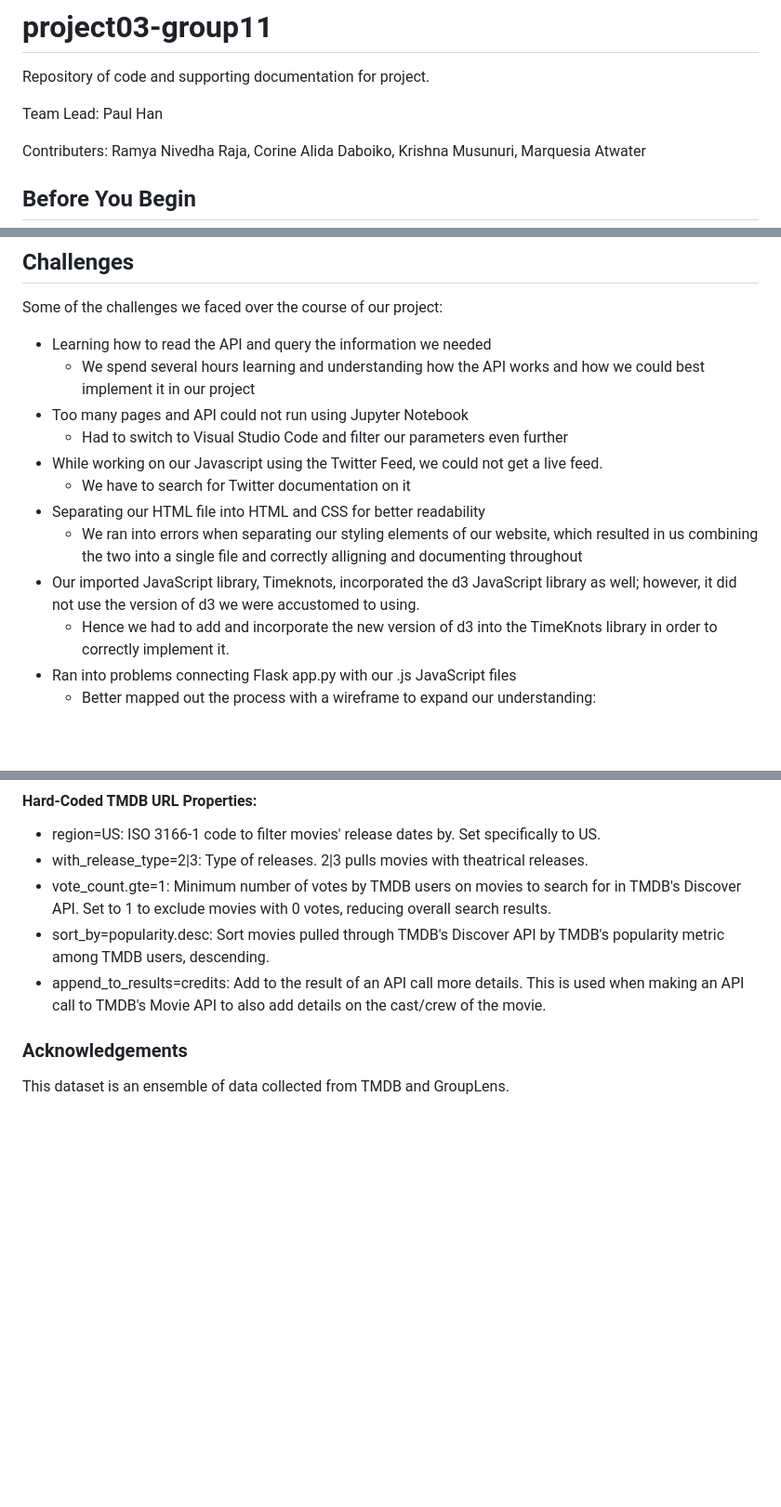
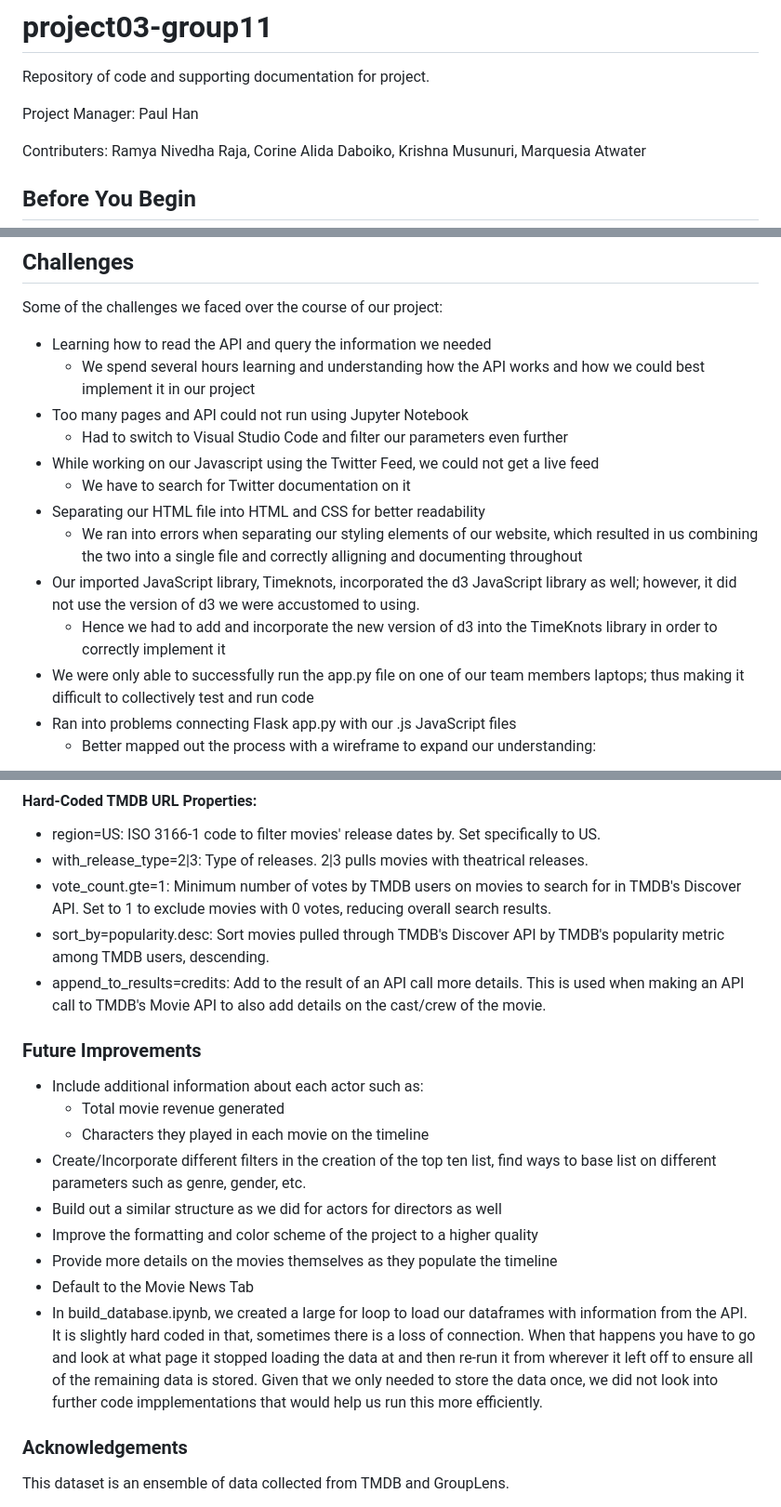
Before and after one commit to pbhan710/project03-group11, a Markdown page: README.md, 3 parts joined by grey strips. Shown at 93% size. Rendered like a GitHub page; blank space fills up the shorter version.

```diff
--- a/README.md
+++ b/README.md
@@ -1,7 +1,7 @@
 # project03-group11
 Repository of code and supporting documentation for project.
 
-Team Lead: Paul Han
+Project Manager: Paul Han
 
 Contributers: Ramya Nivedha Raja, Corine Alida Daboiko, Krishna Musunuri, Marquesia Atwater
 
@@ -70,12 +71,13 @@ Some of the challenges we faced over the course of our project:
   - We spend several hours learning and understanding how the API works and how we could best implement it in our project
 - Too many pages and API could not run using Jupyter Notebook
   - Had to switch to Visual Studio Code and filter our parameters even further
-- While working on our Javascript using the Twitter Feed, we could not get a live feed.
+- While working on our Javascript using the Twitter Feed, we could not get a live feed
   - We have to search for Twitter documentation on it
 - Separating our HTML file into HTML and CSS for better readability
   - We ran into errors when separating our styling elements of our website, which resulted in us combining the two into a single file and correctly alligning and documenting throughout
 - Our imported JavaScript library, Timeknots, incorporated the d3 JavaScript library as well; however, it did not use the version of d3 we were accustomed to using.
-  - Hence we had to add and incorporate the new version of d3 into the TimeKnots library in order to correctly implement it.
+  - Hence we had to add and incorporate the new version of d3 into the TimeKnots library in order to correctly implement it
+- We were only able to successfully run the app.py file on one of our team members laptops; thus making it difficult to collectively test and run code
 - Ran into problems connecting Flask app.py with our .js JavaScript files
   - Better mapped out the process with a wireframe to expand our understanding:
 <p align= "center">
@@ -109,6 +111,17 @@ Here are a few basic details to help better understand the structure of the API
 - sort_by=popularity.desc: Sort movies pulled through TMDB's Discover API by TMDB's popularity metric among TMDB users, descending.
 - append_to_results=credits: Add to the result of an API call more details. This is used when making an API call to TMDB's Movie API to also add details on the cast/crew of the movie.
 
+### Future Improvements
+- Include additional information about each actor such as:
+  - Total movie revenue generated
+  - Characters they played in each movie on the timeline
+- Create/Incorporate different filters in the creation of the top ten list, find ways to base list on different parameters such as genre, gender, etc.
+- Build out a similar structure as we did for actors for directors as well
+- Improve the formatting and color scheme of the project to a higher quality
+- Provide more details on the movies themselves as they populate the timeline
+- Default to the Movie News Tab
+- In build_database.ipynb, we created a large for loop to load our dataframes with information from the API. It is slightly hard coded in that, sometimes there is a loss of connection. When that happens you have to go and look at what page it stopped loading the data at and then re-run it from wherever it left off to ensure all of the remaining data is stored. Given that we only needed to store the data once, we did not look into further code impplementations that would help us run this more efficiently.
+
 
 ### Acknowledgements
 This dataset is an ensemble of data collected from TMDB and GroupLens.
```
Also changed, not shown: other parts of README.md (+1 -0 lines).
